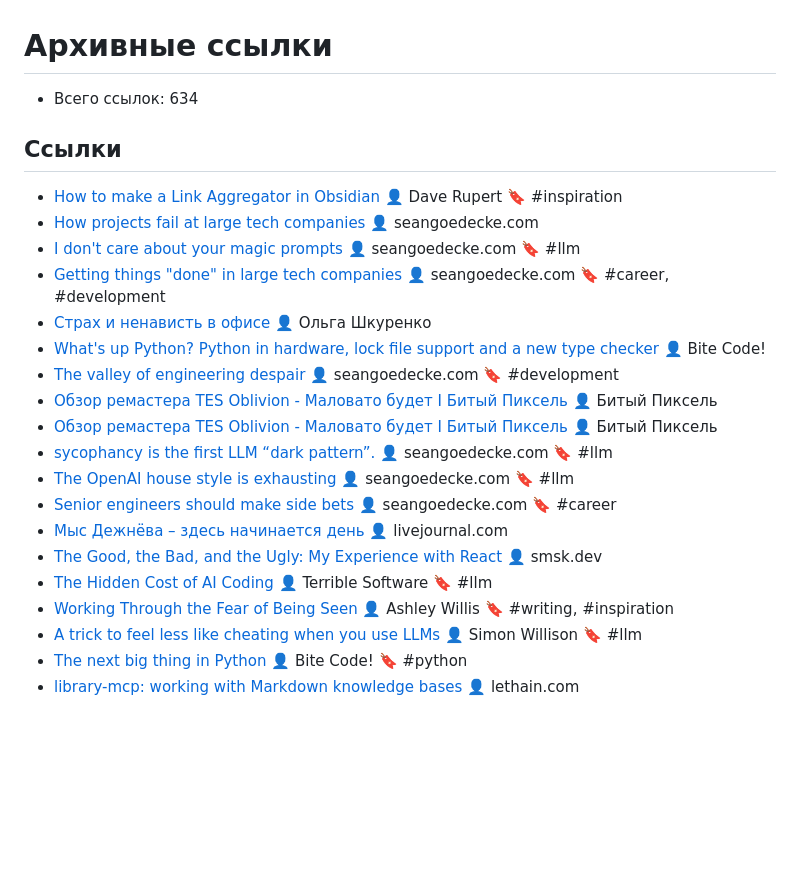
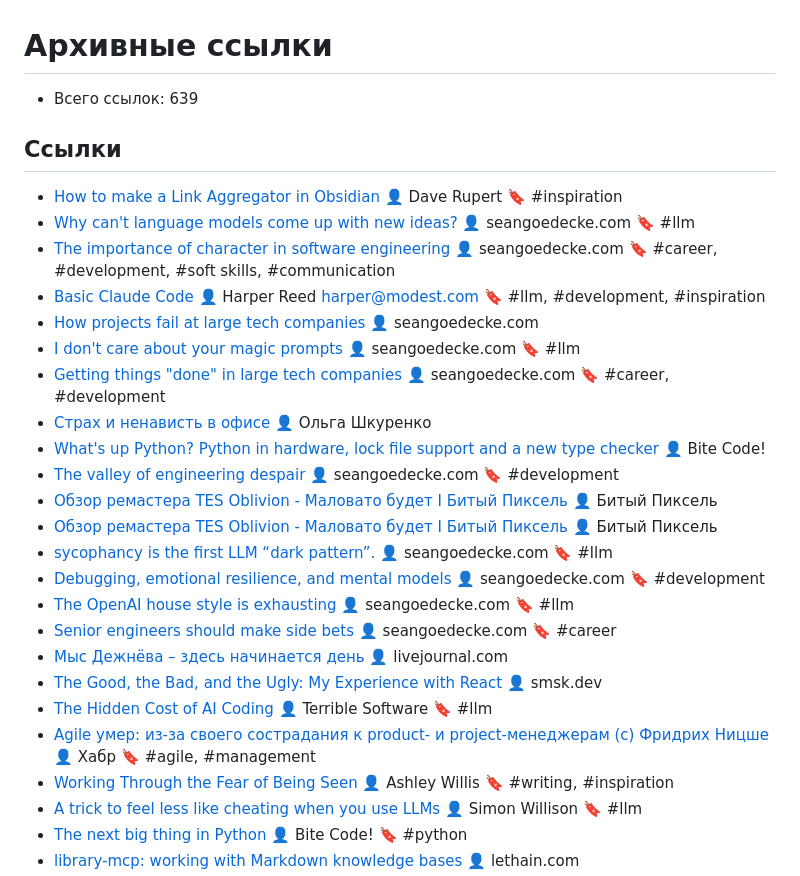
Before and after one commit to hazadus/readwise-links, a Markdown page: links/archive.md, the part around the change. Rendered like a GitHub page; blank space fills up the shorter version.

```diff
--- a/links/archive.md
+++ b/links/archive.md
@@ -1,10 +1,13 @@
 # Архивные ссылки
 
-- Всего ссылок: 634
+- Всего ссылок: 639
 
 ## Ссылки
 
 - [How to make a Link Aggregator in Obsidian](https://daverupert.com/2025/05/obsidian-link-aggregator/) 👤 Dave Rupert 🔖 #inspiration
+- [Why can't language models come up with new ideas?](https://seangoedecke.com/why-cant-ais-have-new-ideas/) 👤 seangoedecke.com 🔖 #llm
+- [The importance of character in software engineering](https://seangoedecke.com/character-in-software-engineering/) 👤 seangoedecke.com 🔖 #career, #development, #soft skills, #communication
+- [Basic Claude Code](https://harper.blog/2025/05/08/basic-claude-code/) 👤 Harper Reed <harper@modest.com> 🔖 #llm, #development, #inspiration
 - [How projects fail at large tech companies](https://seangoedecke.com/how-projects-fail/) 👤 seangoedecke.com
 - [I don't care about your magic prompts](https://seangoedecke.com/magic-prompts/) 👤 seangoedecke.com 🔖 #llm
 - [Getting things "done" in large tech companies](https://seangoedecke.com/getting-things-done/) 👤 seangoedecke.com 🔖 #career, #development
@@ -14,11 +17,13 @@
 - [Обзор ремастера TES Oblivion - Маловато будет I Битый Пиксель](https://www.youtube.com/watch?v=Qdlt-WiK24Y) 👤 Битый Пиксель
 - [Обзор ремастера TES Oblivion - Маловато будет I Битый Пиксель](https://www.youtube.com/watch?v=Qdlt-WiK24Y) 👤 Битый Пиксель
 - [sycophancy is the first LLM “dark pattern”.](https://seangoedecke.com/ai-sycophancy/) 👤 seangoedecke.com 🔖 #llm
+- [Debugging, emotional resilience, and mental models](https://seangoedecke.com/debugging/) 👤 seangoedecke.com 🔖 #development
 - [The OpenAI house style is exhausting](https://seangoedecke.com/chatgpt-house-style/) 👤 seangoedecke.com 🔖 #llm
 - [Senior engineers should make side bets](https://seangoedecke.com/side-bets/) 👤 seangoedecke.com 🔖 #career
 - [Мыс Дежнёва – здесь начинается день](https://gelio.livejournal.com/253583.html) 👤 livejournal.com
 - [The Good, the Bad, and the Ugly: My Experience with React](https://smsk.dev/2025/04/24/the-good-the-bad-and-the-ugly-my-experience-with-react/) 👤 smsk.dev
 - [The Hidden Cost of AI Coding](https://terriblesoftware.org/2025/04/23/the-hidden-cost-of-ai-coding/) 👤 Terrible Software 🔖 #llm
+- [Agile умер: из-за своего сострадания к product- и project-менеджерам (с) Фридрих Ницше](https://habr.com/ru/companies/kaiten/articles/876582/) 👤 Хабр 🔖 #agile, #management
 - [Working Through the Fear of Being Seen](https://ashley.dev/posts/fear-of-being-seen/) 👤 Ashley Willis 🔖 #writing, #inspiration
 - [A trick to feel less like cheating when you use LLMs](https://simonwillison.net/2025/Apr/23/cheating/#atom-everything) 👤 Simon Willison 🔖 #llm
 - [The next big thing in Python](https://www.bitecode.dev/p/the-next-big-thing-in-python) 👤 Bite Code! 🔖 #python
```
Also changed, not shown: links/later.md (+2 -7 lines).
